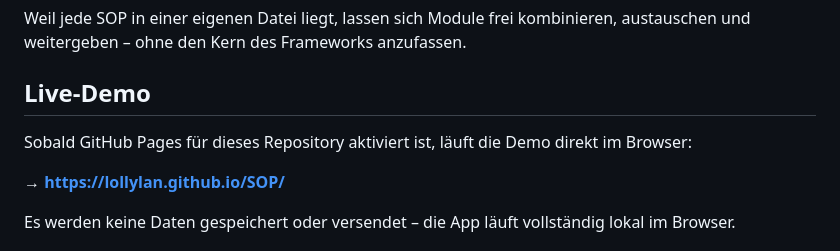
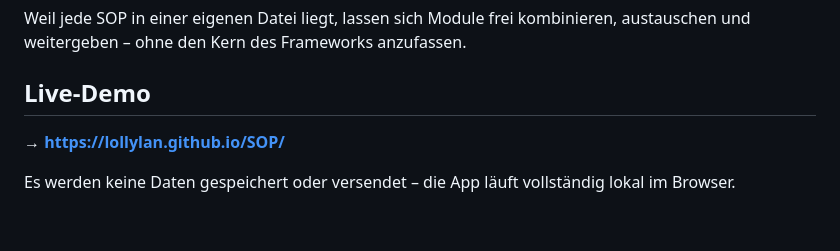
Before and after one commit to lollylan/SOP, a Markdown page: README.md, the part around the change. GitHub-like rendering; blank space fills up the shorter version.

Commit message:
Update README to simplify live demo instructions
Removed the note about GitHub Pages activation for the demo.

```diff
--- a/README.md
+++ b/README.md
@@ -21,8 +21,6 @@ Das Framework ist als **leeres, modulares Gerüst** konzipiert, das auf zwei Weg
 Weil jede SOP in einer eigenen Datei liegt, lassen sich Module frei kombinieren, austauschen und weitergeben – ohne den Kern des Frameworks anzufassen.
 
 ## Live-Demo
-
-Sobald GitHub Pages für dieses Repository aktiviert ist, läuft die Demo direkt im Browser:
 
 **→ https://lollylan.github.io/SOP/**
 
```
